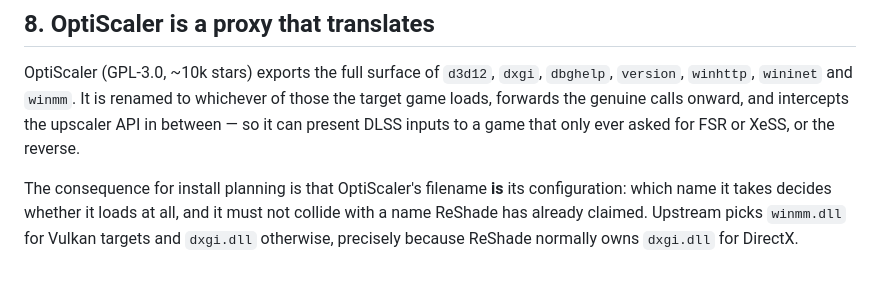
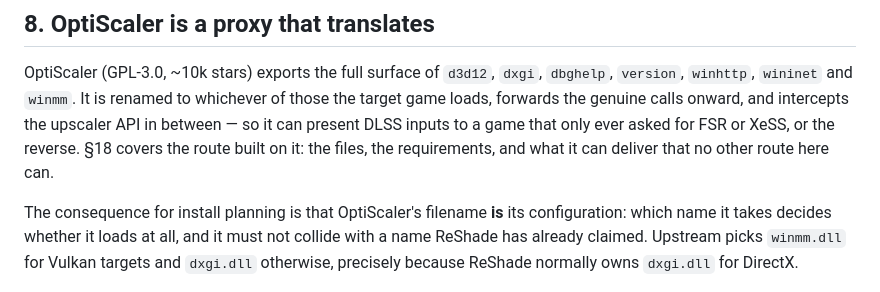
Before and after one commit to LoganSMiller/NeuralSwap, a Markdown page: docs/how-dlss-works.md, the part around one of its changes. GitHub-like rendering.

```diff
--- a/docs/how-dlss-works.md
+++ b/docs/how-dlss-works.md
@@ -445,7 +445,9 @@ OptiScaler (GPL-3.0, ~10k stars) exports the full surface of `d3d12`, `dxgi`,
 `dbghelp`, `version`, `winhttp`, `wininet` and `winmm`. It is renamed to
 whichever of those the target game loads, forwards the genuine calls onward, and
 intercepts the upscaler API in between — so it can present DLSS inputs to a game
-that only ever asked for FSR or XeSS, or the reverse.
+that only ever asked for FSR or XeSS, or the reverse. §18 covers the route built
+on it: the files, the requirements, and what it can deliver that no other route
+here can.
 
 The consequence for install planning is that OptiScaler's filename **is** its
 configuration: which name it takes decides whether it loads at all, and it must
```
Also changed, not shown: other parts of docs/how-dlss-works.md (+118 -7 lines).
